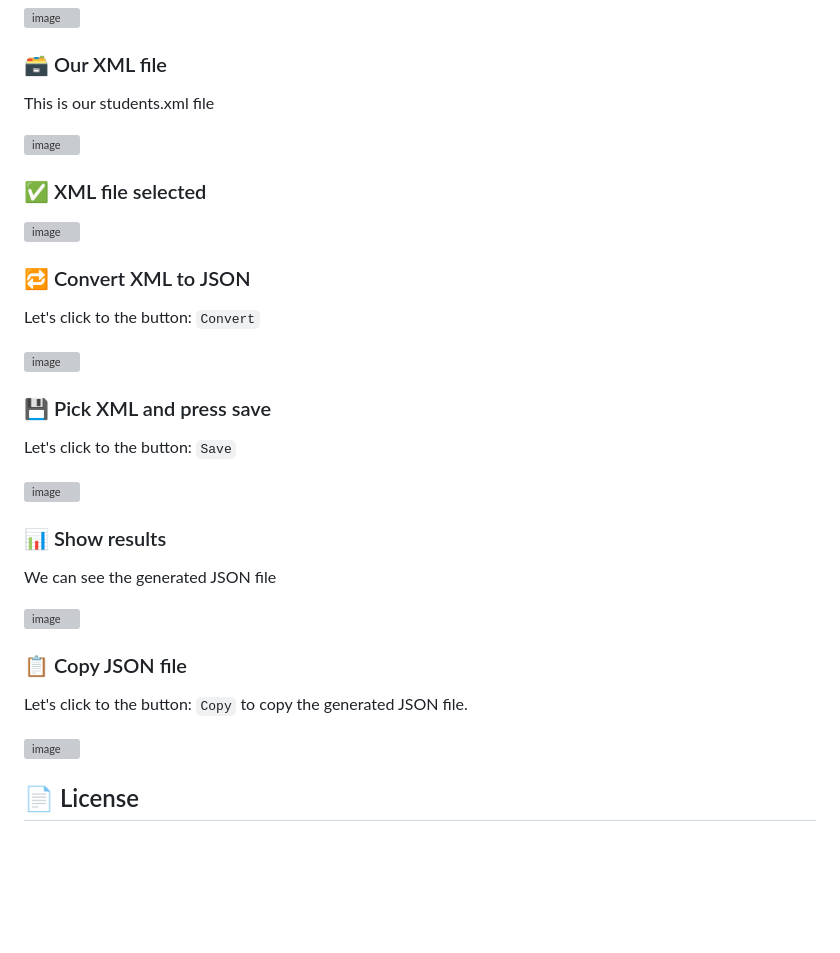
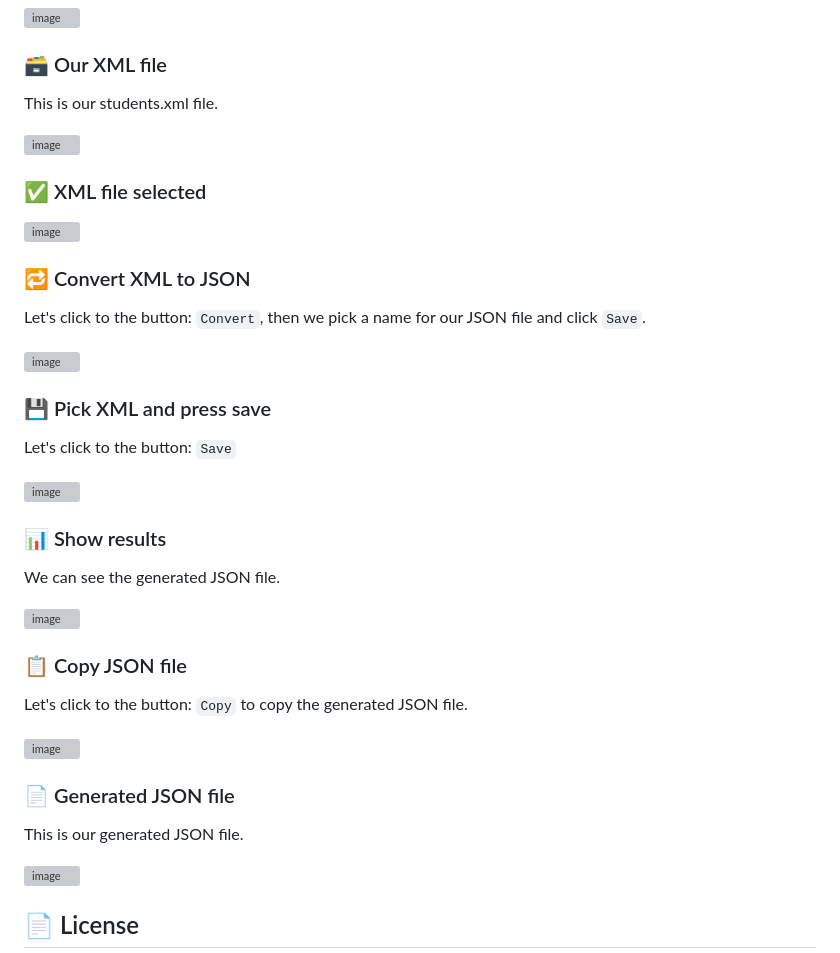
Before and after one commit to pmoschos/PythonScripts, a Markdown page: 25.xml_to_json/README.md, the part around one of its changes. GitHub-like rendering; blank space fills up the shorter version; grey boxes are pictures that could not be loaded.

Commit message:
107th commit

```diff
--- a/25.xml_to_json/README.md
+++ b/25.xml_to_json/README.md
@@ -65,7 +65,7 @@ We pick the .xml file which is going to be converted to JSON.
 ![image](https://github.com/pmoschos/pmoschos/assets/133533759/1a2c9b47-d81d-435e-9546-d4f364cd2973)
 
 ### 🗃️ Our XML file
-This is our students.xml file
+This is our students.xml file.
 
 ![image](https://github.com/pmoschos/pmoschos/assets/133533759/8af37dfc-3a57-436f-9bf7-8a91d9df3502)
 
@@ -74,5 +74,5 @@ This is our students.xml file
 ![image](https://github.com/pmoschos/pmoschos/assets/133533759/a43bf87e-bbf7-468e-9a83-76b3d7de3772)
 
 ### 🔁 Convert XML to JSON
-Let's click to the button: `Convert`
+Let's click to the button: `Convert`, then we pick a name for our JSON file and click `Save`.
 
@@ -81,15 +81,20 @@ Let's click to the button: `Convert`
 ### 💾 Pick XML and press save
 Let's click to the button: `Save`
 
+![image](https://github.com/pmoschos/pmoschos/assets/133533759/bf56f8c2-2ca7-46df-b132-399c067abc97)
+
+### 📊 Show results
+We can see the generated JSON file.
+
 ![image](https://github.com/pmoschos/pmoschos/assets/133533759/8cefa048-3127-4365-bb12-e9110e3ddbff)
 
-### 📊 Show results
-We can see the generated JSON file
+### 📋 Copy JSON file
+Let's click to the button: `Copy` to copy the generated JSON file.
 
 ![image](https://github.com/pmoschos/pmoschos/assets/133533759/c72931ad-697b-49b1-bc13-391508a762f5)
 
-### 📋 Copy JSON file
-Let's click to the button: `Copy` to copy the generated JSON file.
+### 📄 Generated JSON file
+This is our generated JSON file.
 
 ![image](https://github.com/pmoschos/pmoschos/assets/133533759/cae8277c-99ed-444e-87e8-a42b39528909)
 
```
Also changed, not shown: other parts of 25.xml_to_json/README.md (+1 -1 lines).
